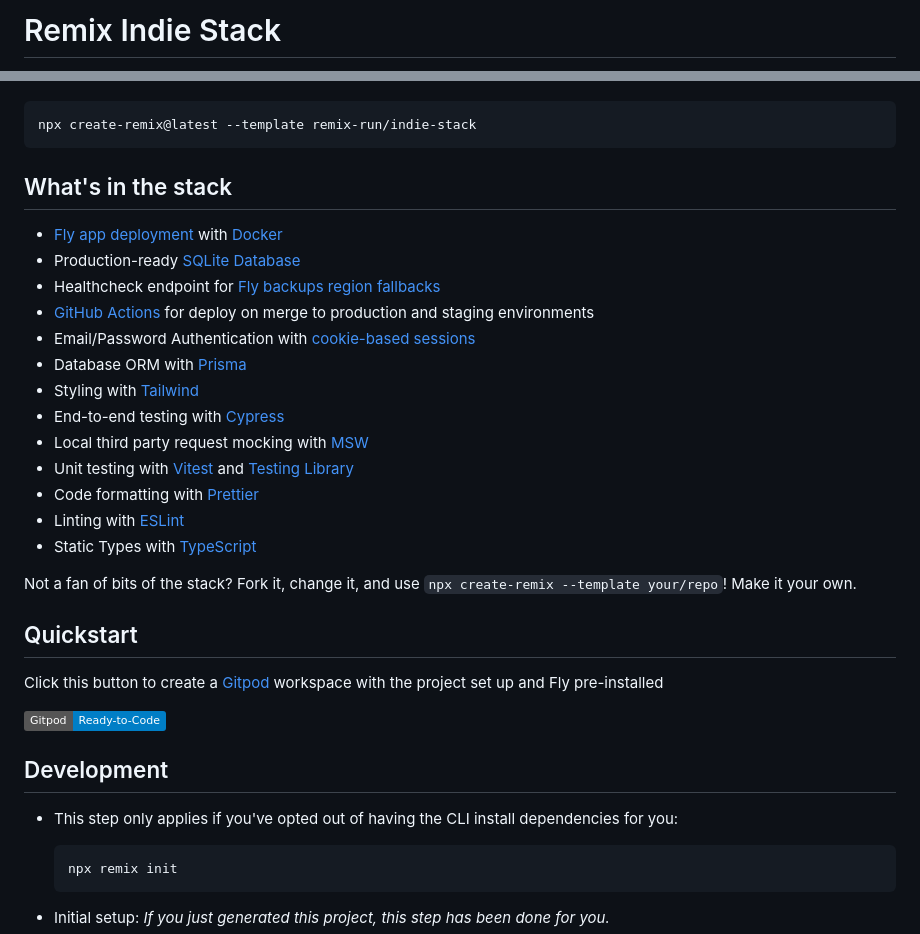
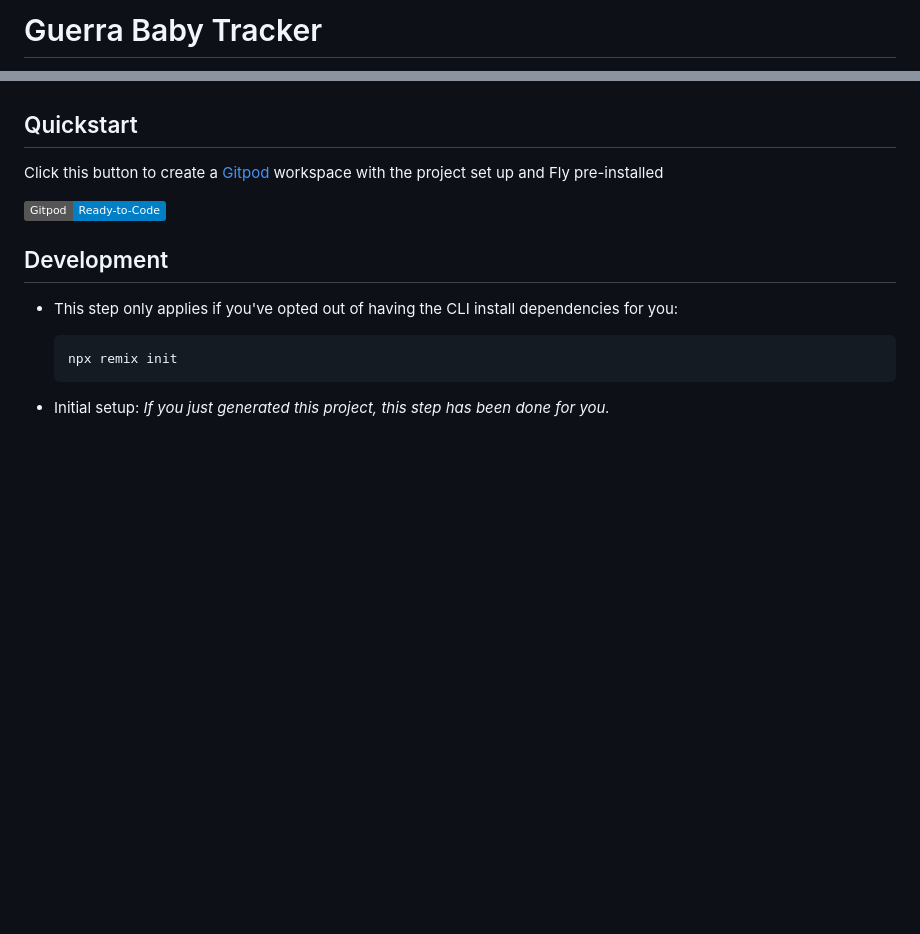
Before and after one commit to wilmer737/arianaguerra, a Markdown page: README.md, 2 parts joined by grey strips. GitHub-like rendering; badges without logos; blank space fills up the shorter version.

Commit message:
Update README.md
update readme

````diff
--- a/README.md
+++ b/README.md
@@ -1,2 +1,2 @@
-# Remix Indie Stack
+# Guerra Baby Tracker
 
@@ -5,26 +4,4 @@
 Learn more about [Remix Stacks](https://remix.run/stacks).
-
-```
-npx create-remix@latest --template remix-run/indie-stack
-```
-
-## What's in the stack
-
-- [Fly app deployment](https://fly.io) with [Docker](https://www.docker.com/)
-- Production-ready [SQLite Database](https://sqlite.org)
-- Healthcheck endpoint for [Fly backups region fallbacks](https://fly.io/docs/reference/configuration/#services-http_checks)
-- [GitHub Actions](https://github.com/features/actions) for deploy on merge to production and staging environments
-- Email/Password Authentication with [cookie-based sessions](https://remix.run/docs/en/v1/api/remix#createcookiesessionstorage)
-- Database ORM with [Prisma](https://prisma.io)
-- Styling with [Tailwind](https://tailwindcss.com/)
-- End-to-end testing with [Cypress](https://cypress.io)
-- Local third party request mocking with [MSW](https://mswjs.io)
-- Unit testing with [Vitest](https://vitest.dev) and [Testing Library](https://testing-library.com)
-- Code formatting with [Prettier](https://prettier.io)
-- Linting with [ESLint](https://eslint.org)
-- Static Types with [TypeScript](https://typescriptlang.org)
-
-Not a fan of bits of the stack? Fork it, change it, and use `npx create-remix --template your/repo`! Make it your own.
 
 ## Quickstart
 
````
Also changed, not shown: other parts of README.md (+1 -72 lines).
